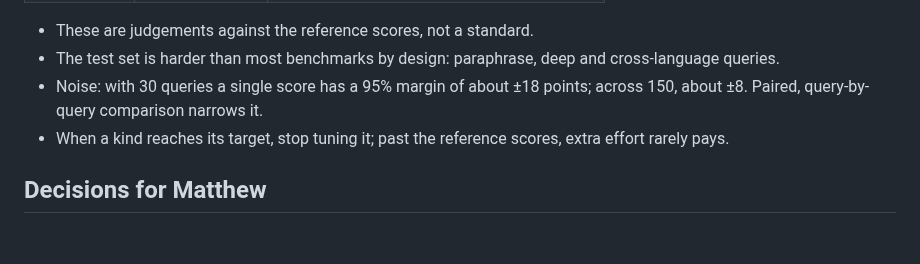
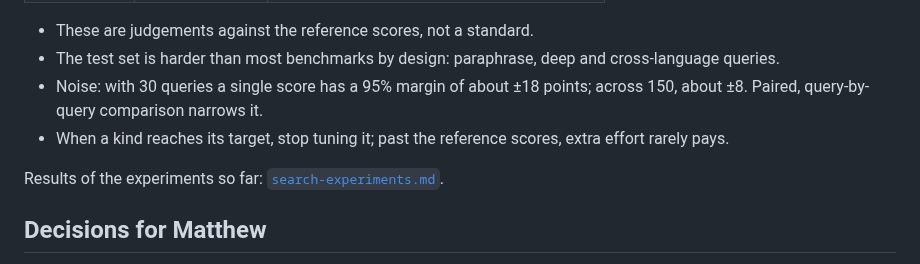
Before and after one commit to thompsonson/lestash, a Markdown page: docs/embeddings-design.md, the part around the change. Rendered like a GitHub page; blank space fills up the shorter version.

```diff
--- a/docs/embeddings-design.md
+++ b/docs/embeddings-design.md
@@ -152,6 +152,8 @@ What others reach is in [`embedding-research.md`](embedding-research.md), "Refer
 - Noise: with 30 queries a single score has a 95% margin of about ±18 points; across 150, about ±8. Paired, query-by-query comparison narrows it.
 - When a kind reaches its target, stop tuning it; past the reference scores, extra effort rarely pays.
 
+Results of the experiments so far: [`search-experiments.md`](search-experiments.md).
+
 ## Decisions for Matthew
 
 - **Watch-history videos:** 66k items that are just titles.
```
Also changed, not shown: docs/search-experiments.md (added, +156 -0 lines).
